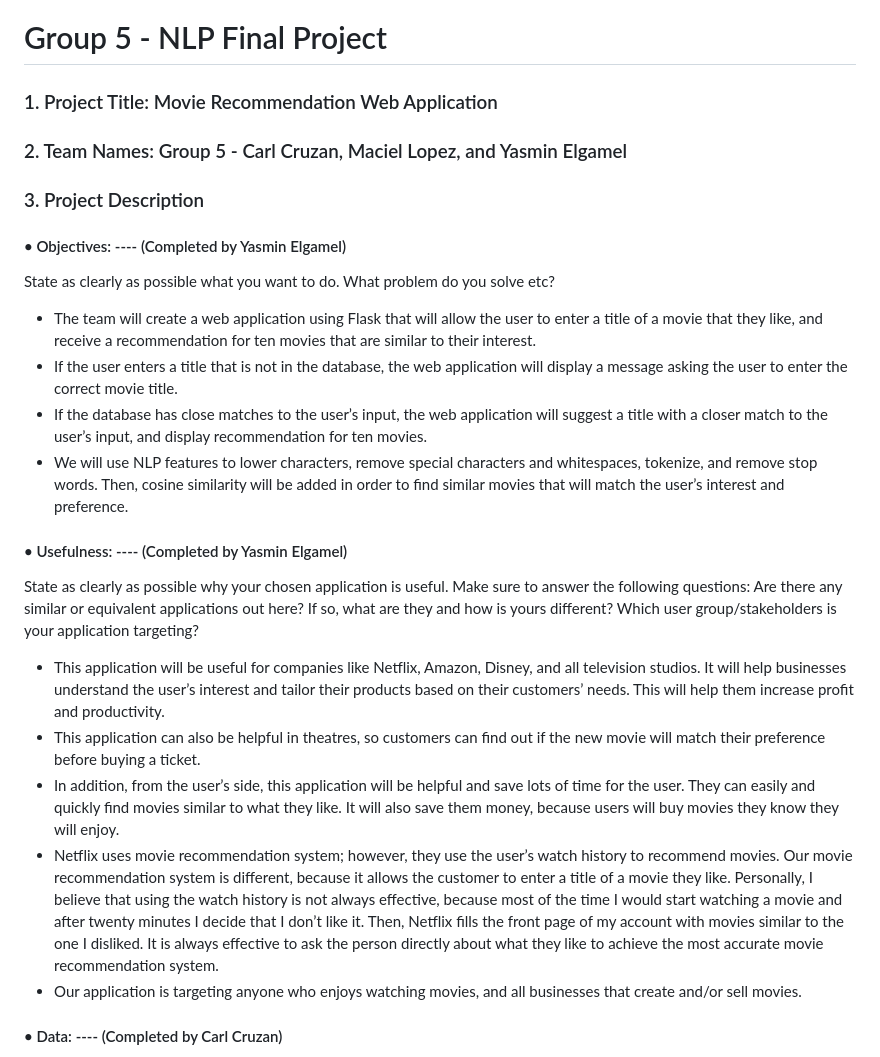
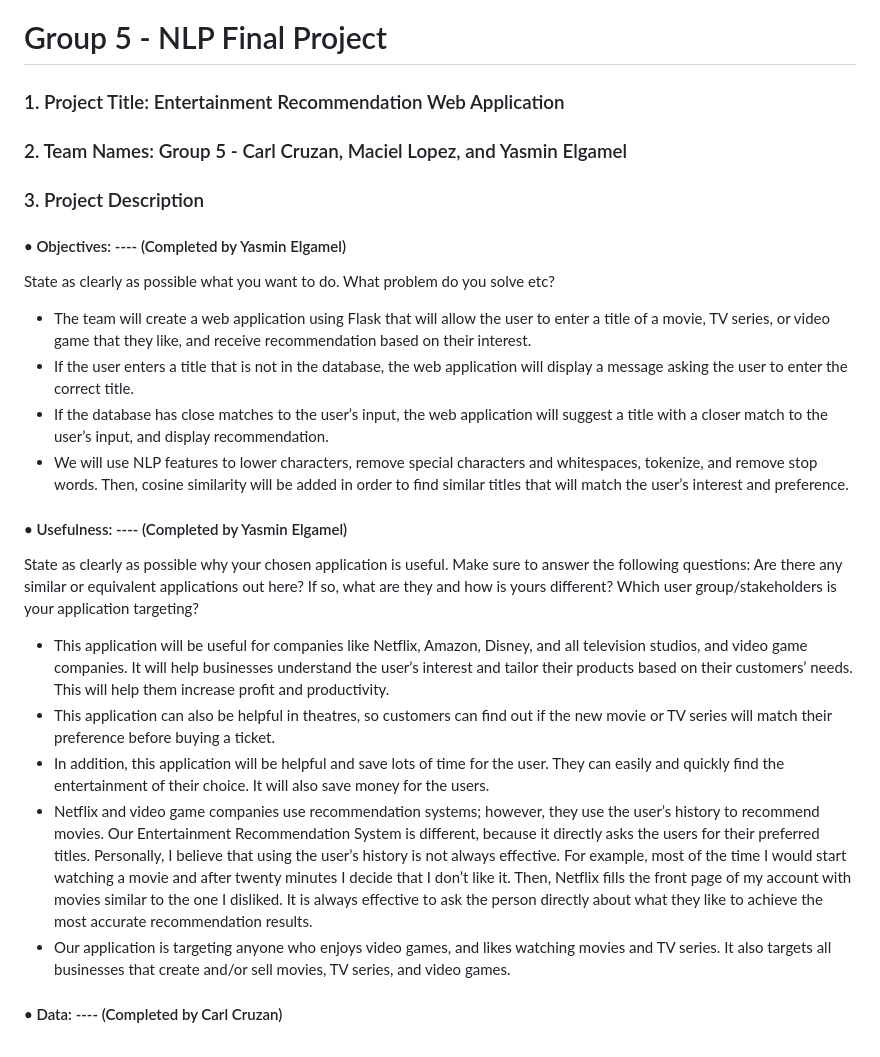
Before and after one commit to yelgamel/Fall23-NLP-Final-Project, a Markdown page: README.md, the part around the change. GitHub-like rendering.

```diff
--- a/README.md
+++ b/README.md
@@ -1,6 +1,6 @@
 # Group 5 - NLP Final Project
 
-### 1.	Project Title: Movie Recommendation Web Application
+### 1.	Project Title: Entertainment Recommendation Web Application
 
 ### 2.	Team Names: Group 5 - Carl Cruzan, Maciel Lopez, and Yasmin Elgamel
 
@@ -10,10 +10,10 @@
 #### •	Objectives: ---- (Completed by Yasmin Elgamel)
 State as clearly as possible what you want to do. What problem do you solve etc?
 
-- The team will create a web application using Flask that will allow the user to enter a title of a movie that they like, and receive a recommendation for ten movies that are similar to their interest.
-- If the user enters a title that is not in the database, the web application will display a message asking the user to enter the correct movie title.
-- If the database has close matches to the user’s input, the web application will suggest a title with a closer match to the user’s input, and display recommendation for ten movies.
-- We will use NLP features to lower characters, remove special characters and whitespaces, tokenize, and remove stop words. Then, cosine similarity will be added in order to find similar movies that will match the user’s interest and preference.
+- The team will create a web application using Flask that will allow the user to enter a title of a movie, TV series, or video game that they like, and receive recommendation based on their interest.
+- If the user enters a title that is not in the database, the web application will display a message asking the user to enter the correct title.
+- If the database has close matches to the user’s input, the web application will suggest a title with a closer match to the user’s input, and display recommendation.
+- We will use NLP features to lower characters, remove special characters and whitespaces, tokenize, and remove stop words. Then, cosine similarity will be added in order to find similar titles that will match the user’s interest and preference.
 
 
 #### •	Usefulness: ---- (Completed by Yasmin Elgamel)
@@ -21,11 +21,11 @@ State as clearly as possible why your chosen application is useful.
 Make sure to answer the following questions: Are there any similar or equivalent applications out here?
 If so, what are they and how is yours different? Which user group/stakeholders is your application targeting?
 
-- This application will be useful for companies like Netflix, Amazon, Disney, and all television studios. It will help businesses understand the user’s interest and tailor their products based on their customers’ needs. This will help them increase profit and productivity.
-- This application can also be helpful in theatres, so customers can find out if the new movie will match their preference before buying a ticket.
-- In addition, from the user’s side, this application will be helpful and save lots of time for the user. They can easily and quickly find movies similar to what they like. It will also save them money, because users will buy movies they know they will enjoy.
-- Netflix uses movie recommendation system; however, they use the user’s watch history to recommend movies. Our movie recommendation system is different, because it allows the customer to enter a title of a movie they like. Personally, I believe that using the watch history is not always effective, because most of the time I would start watching a movie and after twenty minutes I decide that I don’t like it. Then, Netflix fills the front page of my account with movies similar to the one I disliked. It is always effective to ask the person directly about what they like to achieve the most accurate movie recommendation system.
-- Our application is targeting anyone who enjoys watching movies, and all businesses that create and/or sell movies.
+- This application will be useful for companies like Netflix, Amazon, Disney, and all television studios, and video game companies. It will help businesses understand the user’s interest and tailor their products based on their customers’ needs. This will help them increase profit and productivity.
+- This application can also be helpful in theatres, so customers can find out if the new movie or TV series will match their preference before buying a ticket.
+- In addition, this application will be helpful and save lots of time for the user. They can easily and quickly find the entertainment of their choice. It will also save money for the users.
+- Netflix and video game companies use recommendation systems; however, they use the user’s history to recommend movies. Our Entertainment Recommendation System is different, because it directly asks the users for their preferred titles. Personally, I believe that using the user’s history is not always effective. For example, most of the time I would start watching a movie and after twenty minutes I decide that I don’t like it. Then, Netflix fills the front page of my account with movies similar to the one I disliked. It is always effective to ask the person directly about what they like to achieve the most accurate recommendation results.
+- Our application is targeting anyone who enjoys video games, and likes watching movies and TV series. It also targets all businesses that create and/or sell movies, TV series, and video games.
 
 
 
```
